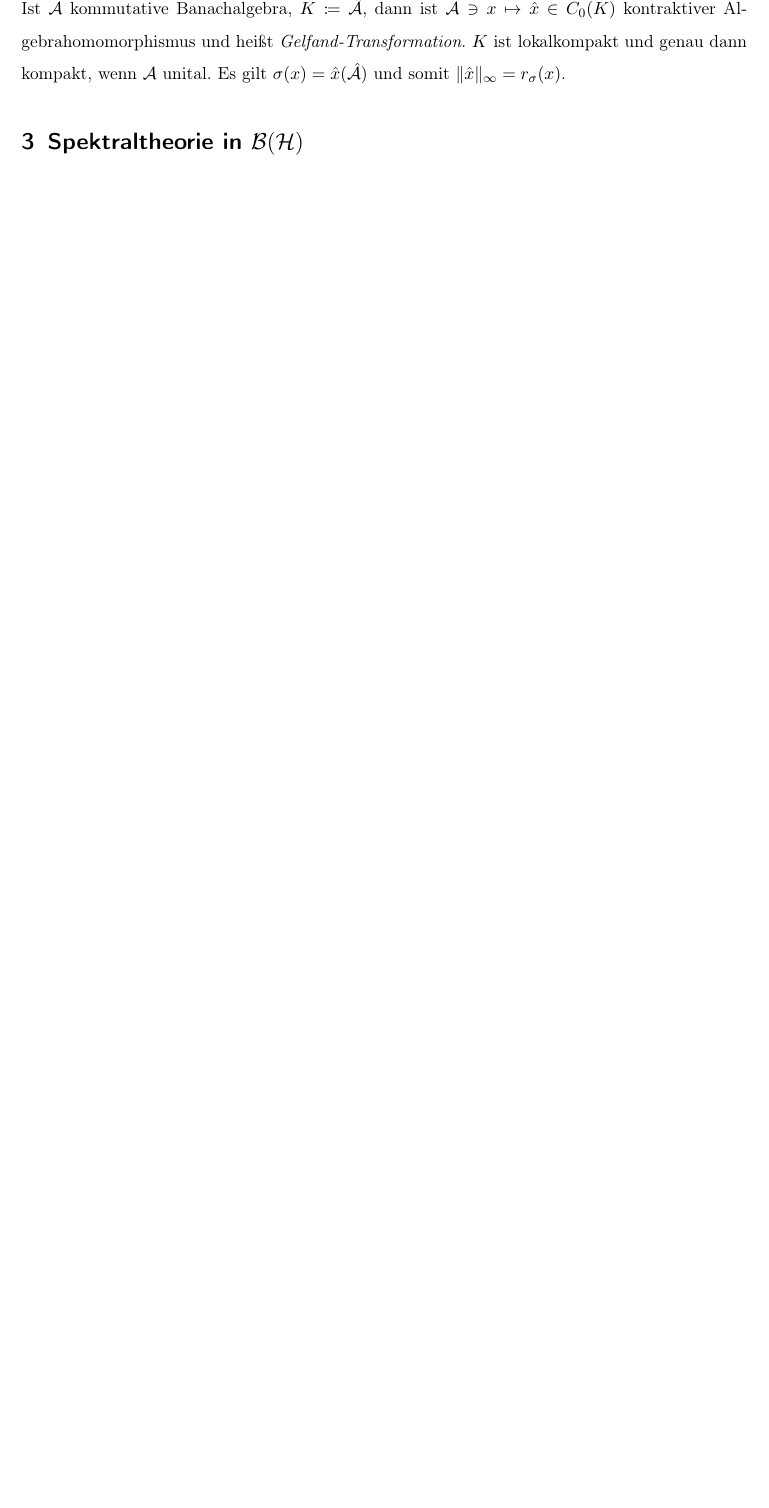
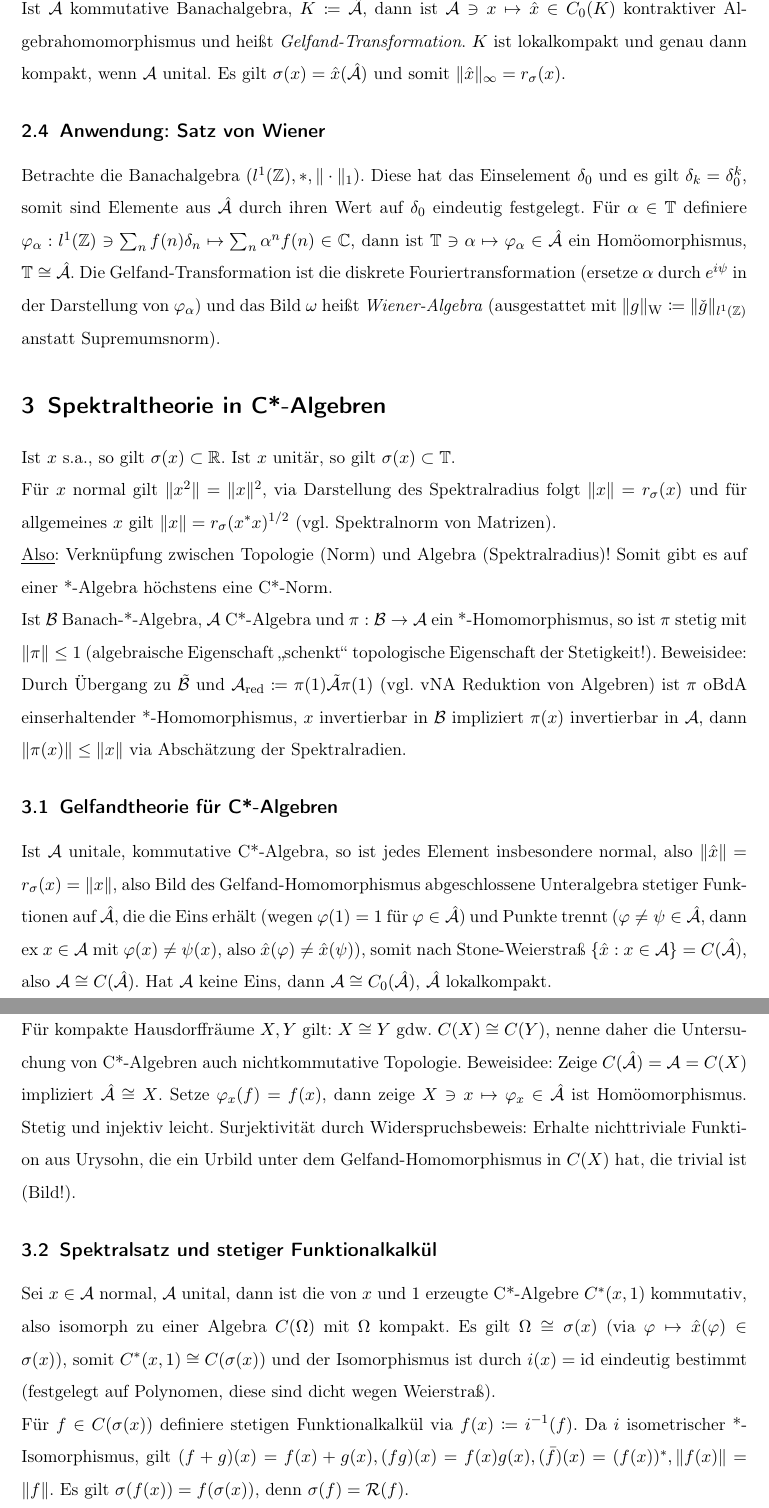
Before and after one commit to sbechtel/spekops_zusammenfassung, a LaTeX document (zusammenfassung.tex): part of page 4 of 6 before the commit and two parts of pages 4 and 5 of 8 after it, the two joined at a grey line, cut so that both start at the same text, the shorter picture padded with empty space. Compiled offline with pdfLaTeX.

Commit message:
Satz von Wiener, Spektraltheorie in C*-Algebren (Spektralsatz, stetiger FK)

```diff
--- a/zusammenfassung.tex
+++ b/zusammenfassung.tex
@@ -142,6 +142,38 @@ Es gilt \emph{der Satz, der die Theorie zum Laufen bringt}: Für ein echtes Idea
 \subsection{Der Satz von Gelfand}
 
 Ist $\A$ kommutative Banachalgebra, $K\coloneqq \hat \A$, dann ist $\A\ni x \mapsto \hat x \in C_0(K)$ kontraktiver Algebrahomomorphismus und heißt \emph{Gelfand-Transformation}. $K$ ist lokalkompakt und genau dann kompakt, wenn $\A$ unital. Es gilt $\sigma(x)=\hat x(\hat \A)$ und somit $\|\hat x\|_\infty = r_\sigma(x)$.
+
+\subsection{Anwendung: Satz von Wiener}
+
+Betrachte die Banachalgebra $(l^1(\Z),*,\|\cdot\|_1)$. Diese hat das Einselement $\delta_0$ und es gilt $\delta_k = \delta_0^k$, somit sind Elemente aus $\hat \A$ durch ihren Wert auf $\delta_0$ eindeutig festgelegt. Für $\alpha \in \mathbb{T}$ definiere $\varphi_\alpha: l^1(\Z) \ni \sum_n f(n) \delta_n \mapsto \sum_n \alpha^n f(n) \in \C$, dann ist $\mathbb{T} \ni \alpha \mapsto \varphi_\alpha \in \hat \A$ ein Homöomorphismus, $\mathbb{T} \cong \hat \A$. Die Gelfand-Transformation ist die diskrete Fouriertransformation (ersetze $\alpha$ durch $e^{i\psi}$ in der Darstellung von $\varphi_\alpha$) und das Bild $\omega$ heißt \emph{Wiener-Algebra} (ausgestattet mit $\|g\|_\mathrm{W} \coloneqq \|\check g\|_{l^1(\Z)}$ anstatt Supremumsnorm).
+
+% TODO Satz von Wiener nicht ganz klar. Was ist f, was ist \hat f? Vgl. Wikipedia!
+
+\section{Spektraltheorie in C*-Algebren}
+
+Ist $x$ s.a., so gilt $\sigma(x)\subset \R$. Ist $x$ unitär, so gilt $\sigma(x)\subset \mathbb T$.
+
+Für $x$ normal gilt $\|x^2\|=\|x\|^2$, via Darstellung des Spektralradius folgt $\|x\|=r_\sigma(x)$ und für allgemeines $x$ gilt $\|x\|=r_\sigma(x^*x)^{1/2}$ (vgl. Spektralnorm von Matrizen).
+
+\underline{Also}: Verknüpfung zwischen Topologie (Norm) und Algebra (Spektralradius)! Somit gibt es auf einer *-Algebra höchstens eine C*-Norm.
+
+Ist $\B$ Banach-*-Algebra, $\A$ C*-Algebra und $\pi: \B \to \A$ ein *-Homomorphismus, so ist $\pi$ stetig mit $\|\pi\| \leq 1$ (algebraische Eigenschaft \enquote{schenkt} topologische Eigenschaft der Stetigkeit!). Beweisidee: Durch Übergang zu $\tilde \B$ und $\A_\mathrm{red}\coloneqq \pi(1)\tilde \A \pi(1)$ (vgl. vNA Reduktion von Algebren) ist $\pi$ oBdA einserhaltender *-Homomorphismus, $x$ invertierbar in $\B$ impliziert $\pi(x)$ invertierbar in $\A$, dann $\|\pi(x)\| \leq \|x\|$ via Abschätzung der Spektralradien.
+
+\subsection{Gelfandtheorie für C*-Algebren}
+
+Ist $\A$ unitale, kommutative C*-Algebra, so ist jedes Element insbesondere normal, also $\|\hat x\| = r_\sigma(x) = \|x\|$, also Bild des Gelfand-Homomorphismus abgeschlossene Unteralgebra stetiger Funktionen auf $\hat \A$, die die Eins erhält (wegen $\varphi(1)=1$ für $\varphi\in\hat \A$) und Punkte trennt ($\varphi\neq \psi \in \hat \A$, dann ex $x\in \A$ mit $\varphi(x)\neq \psi(x)$, also $\hat x(\varphi)\neq \hat x(\psi)$), somit nach Stone-Weierstraß $\{ \hat x: x\in \A \} = C(\hat \A)$, also $\A \cong C(\hat \A)$. Hat $\A$ keine Eins, dann $\A \cong C_0(\hat \A)$, $\hat \A$ lokalkompakt.
+
+\subsubsection{Satz von Banach-Stone}
+
+Für kompakte Hausdorffräume $X,Y$ gilt: $X\cong Y$ gdw. $C(X)\cong C(Y)$, nenne daher die Untersuchung von C*-Algebren auch nichtkommutative Topologie. Beweisidee: Zeige $C(\hat \A)=\A=C(X)$ impliziert $\hat \A \cong X$. Setze $\varphi_x(f)=f(x)$, dann zeige $X\ni x\mapsto \varphi_x \in \hat \A$ ist Homöomorphismus. Stetig und injektiv leicht. Surjektivität durch Widerspruchsbeweis: Erhalte nichttriviale Funktion aus Urysohn, die ein Urbild unter dem Gelfand-Homomorphismus in $C(X)$ hat, die trivial ist (Bild!).
+
+\subsection{Spektralsatz und stetiger Funktionalkalkül}
+
+Sei $x\in \A$ normal, $\A$ unital, dann ist die von $x$ und $1$ erzeugte C*-Algebre $C^*(x,1)$ kommutativ, also isomorph zu einer Algebra $C(\Omega)$ mit $\Omega$ kompakt. Es gilt $\Omega \cong \sigma(x)$ (via $\varphi \mapsto \hat x(\varphi) \in \sigma(x)$), somit $C^*(x,1)\cong C(\sigma(x))$ und der Isomorphismus ist durch $i(x)=\id$ eindeutig bestimmt (festgelegt auf Polynomen, diese sind dicht wegen Weierstraß).
+
+Für $f\in C(\sigma(x))$ definiere stetigen Funktionalkalkül via $f(x) \coloneqq i^{-1}(f)$. Da $i$ isometrischer *-Isomorphismus, gilt $(f+g)(x)=f(x)+g(x), (fg)(x)=f(x)g(x), (\bar f)(x)=(f(x))^*, \|f(x)\|=\|f\|$. Es gilt $\sigma(f(x))=f(\sigma(x))$, denn $\sigma(f)=\Rc(f)$.
+
+Anwendung: Ist $x\in \A$ s.a., definiere $e^{ix}\in \A$ unitär. Ist $x \geq 0$, definiere $x^{1/2}$.
 
 \section{Spektraltheorie in $\B(\Hc)$}
 
```
Also changed, not shown: zusammenfassung.pdf, zusammenfassung.tex (2 more changed lines).
